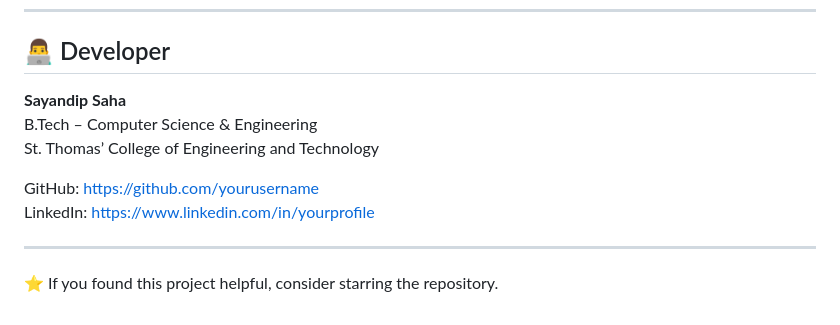
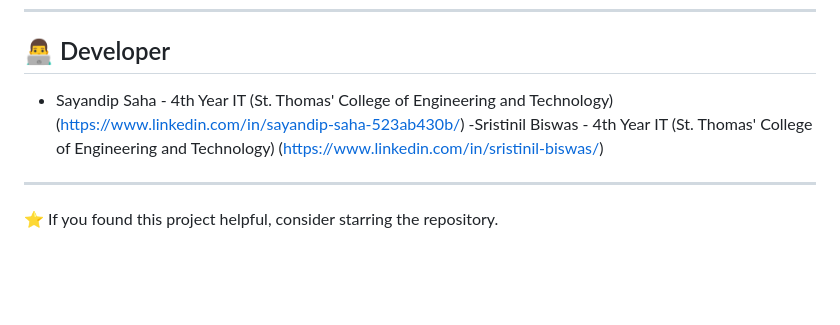
Before and after one commit to SayandipSaha12/Online-Assessment-Website, a Markdown page: README.md, the part around the change. GitHub-like rendering; blank space fills up the shorter version.

```diff
--- a/README.md
+++ b/README.md
@@ -273,12 +273,8 @@ http://localhost:5500
 
 ## 👨‍💻 Developer
 
-**Sayandip Saha**
-B.Tech – Computer Science & Engineering
-St. Thomas’ College of Engineering and Technology
-
-GitHub: https://github.com/yourusername
-LinkedIn: https://www.linkedin.com/in/yourprofile
+- Sayandip Saha - 4th Year IT (St. Thomas' College of Engineering and Technology) (https://www.linkedin.com/in/sayandip-saha-523ab430b/)
+-Sristinil Biswas - 4th Year IT (St. Thomas' College of Engineering and Technology) (https://www.linkedin.com/in/sristinil-biswas/)
 
 ---
 
```
